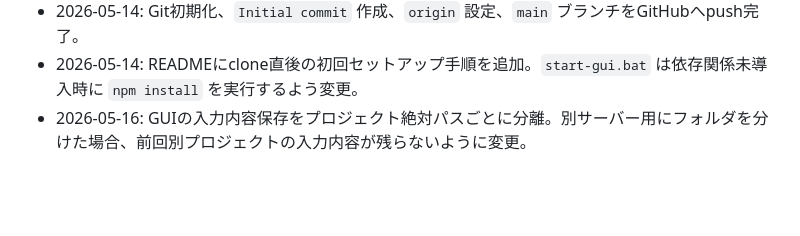
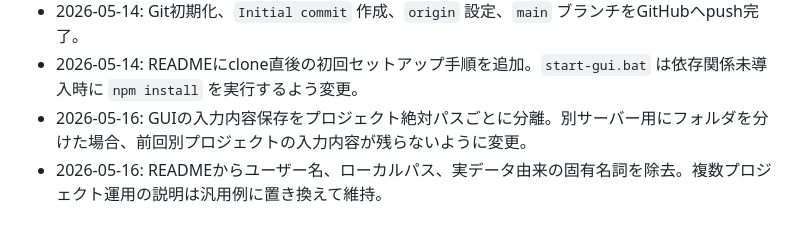
Before and after one commit to Haritan4141/discord-post-tool, a Markdown page: docs/ai_context.md, the part around the change. Rendered like a GitHub page; blank space fills up the shorter version.

```diff
--- a/docs/ai_context.md
+++ b/docs/ai_context.md
@@ -365,3 +365,4 @@ Git操作を提案する場合は、実行内容とリスクを説明するこ
 - 2026-05-14: Git初期化、`Initial commit` 作成、`origin` 設定、`main` ブランチをGitHubへpush完了。
 - 2026-05-14: READMEにclone直後の初回セットアップ手順を追加。`start-gui.bat` は依存関係未導入時に `npm install` を実行するよう変更。
 - 2026-05-16: GUIの入力内容保存をプロジェクト絶対パスごとに分離。別サーバー用にフォルダを分けた場合、前回別プロジェクトの入力内容が残らないように変更。
+- 2026-05-16: READMEからユーザー名、ローカルパス、実データ由来の固有名詞を除去。複数プロジェクト運用の説明は汎用例に置き換えて維持。
```
Also changed, not shown: README.md (+11 -11 lines).
